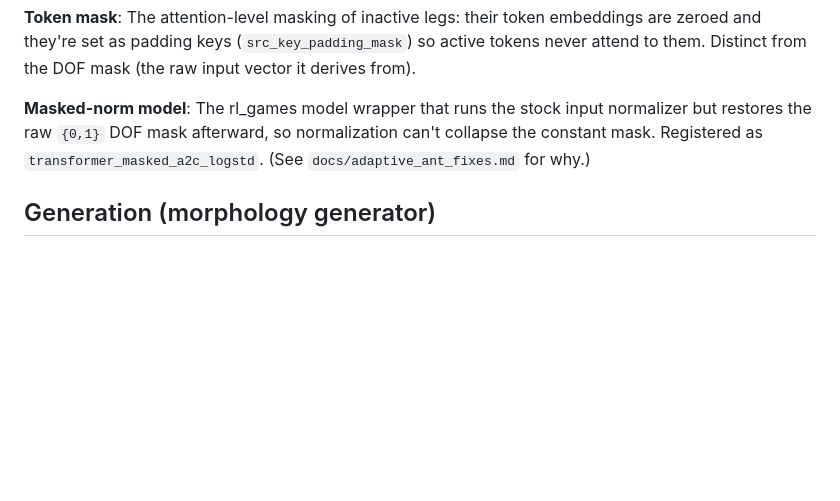
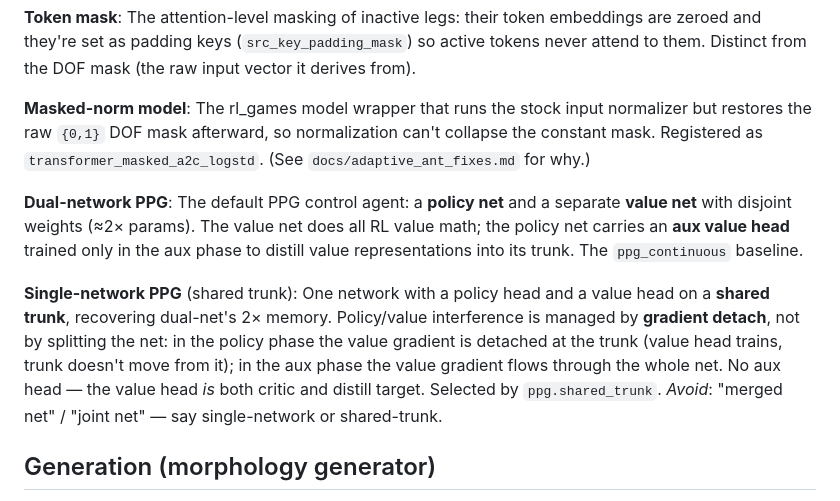
Before and after one commit to WillSumerfield/TransformerRL, a Markdown page: transformer_rl/CONTEXT.md, the part around the change. Drawn GitHub-style; blank space fills up the shorter version.

Commit message:
docs(ppg): dual/single-network PPG glossary entries
Define Dual-network PPG (disjoint policy/value nets) and Single-network PPG
(shared trunk + gradient detach) in the Control glossary.

Co-Authored-By: Claude Opus 4.8 <noreply@anthropic.com>
Claude-Session: https://claude.ai/code/session_01VNeDTjjFak9xkQGrpn3UFh

```diff
--- a/transformer_rl/CONTEXT.md
+++ b/transformer_rl/CONTEXT.md
@@ -38,6 +38,13 @@ The attention-level masking of inactive legs: their token embeddings are zeroed
 **Masked-norm model**:
 The rl_games model wrapper that runs the stock input normalizer but restores the raw `{0,1}` DOF mask afterward, so normalization can't collapse the constant mask. Registered as `transformer_masked_a2c_logstd`. (See `docs/adaptive_ant_fixes.md` for why.)
 
+**Dual-network PPG**:
+The default PPG control agent: a **policy net** and a separate **value net** with disjoint weights (≈2× params). The value net does all RL value math; the policy net carries an **aux value head** trained only in the aux phase to distill value representations into its trunk. The `ppg_continuous` baseline.
+
+**Single-network PPG** (shared trunk):
+One network with a policy head and a value head on a **shared trunk**, recovering dual-net's 2× memory. Policy/value interference is managed by **gradient detach**, not by splitting the net: in the policy phase the value gradient is detached at the trunk (value head trains, trunk doesn't move from it); in the aux phase the value gradient flows through the whole net. No aux head — the value head *is* both critic and distill target. Selected by `ppg.shared_trunk`.
+_Avoid_: "merged net" / "joint net" — say single-network or shared-trunk.
+
 ## Generation (morphology generator)
 
 The control-side realization of the generative morphology policy (see [Codesign](../CONTEXT-MAP.md)). Vocabulary for the generator that emits a body and is trained by **policy-gradient** on the same reward the controller earns. Architecture/wiring/schedule details live in the Phase-3 plan + [ADR-0012](../docs/adr/0012-codesign-generator-sequential-token-ppg.md), not here.
```
